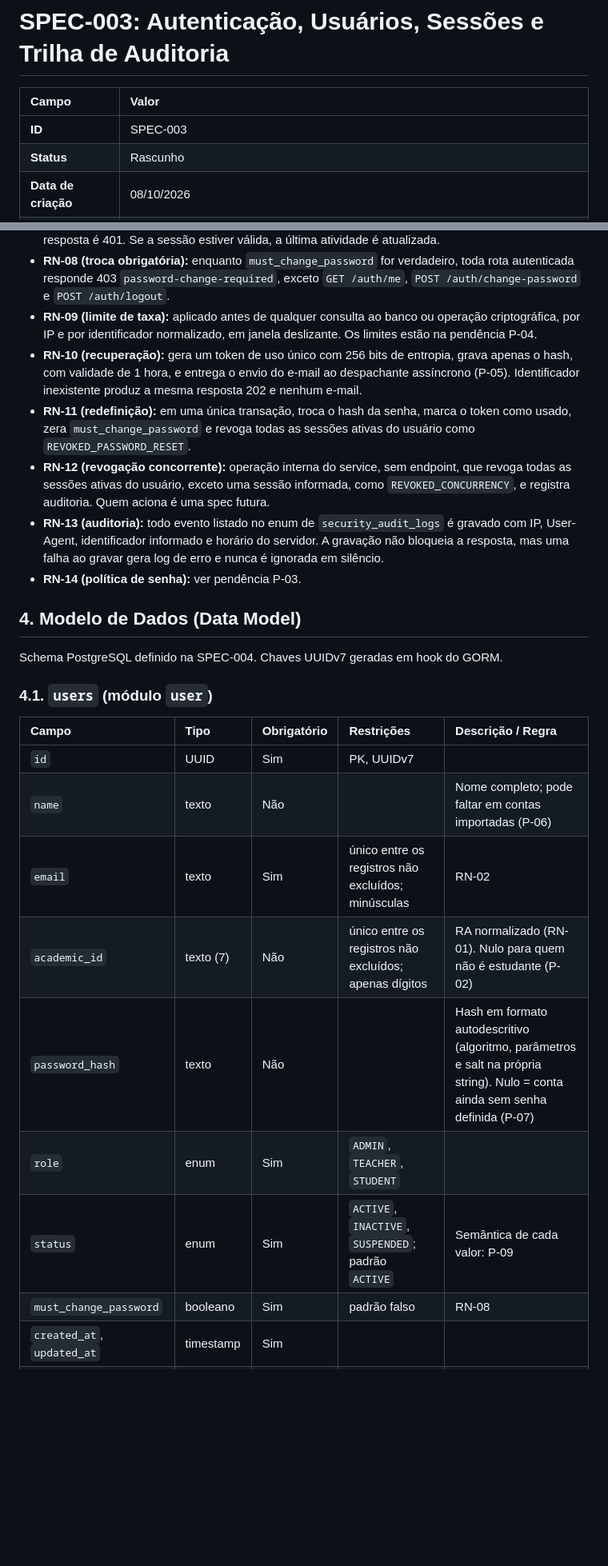
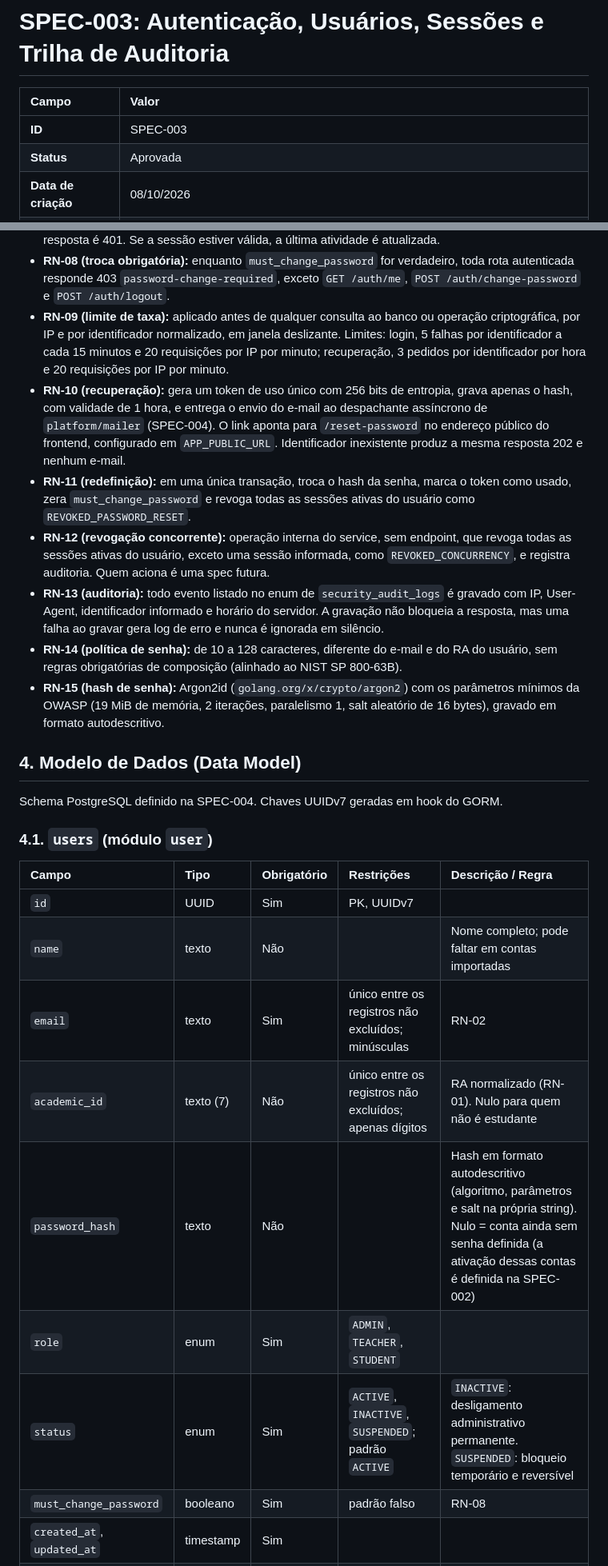
Before and after one commit to Roliveira96/sistema-operacional-linux, a Markdown page: specs/features/003-autenticacao-sessoes-auditoria.md, 2 parts joined by grey strips. Shown at 80% size. Rendered like a GitHub page; blank space fills up the shorter version.

Commit message:
docs(specs): aprova a SPEC-003 com as decisões P-01 a P-12
Co-Authored-By: Claude Opus 5.5 <noreply@anthropic.com>

```diff
--- a/specs/features/003-autenticacao-sessoes-auditoria.md
+++ b/specs/features/003-autenticacao-sessoes-auditoria.md
@@ -3,7 +3,7 @@
 | Campo | Valor |
 | :--- | :--- |
 | **ID** | SPEC-003 |
-| **Status** | Rascunho |
+| **Status** | Aprovada |
 | **Data de criação** | 08/10/2026 |
 | **Última revisão** | 08/10/2026 |
 | **Autor** | Aruna Architect |
@@ -77,12 +76,13 @@ Regras de negócio:
 - **RN-06 (emissão de sessão):** o servidor gera um token opaco aleatório com 256 bits de entropia, grava apenas o seu hash SHA-256 em `auth_sessions` e envia o token puro no cookie. A expiração absoluta é a emissão mais 5 horas.
 - **RN-07 (validação de sessão):** a cada requisição autenticada, o middleware localiza a sessão pelo hash do token. Se a última atividade tiver mais de 1 hora, a sessão é encerrada como `EXPIRED_IDLE`; se passou da expiração absoluta, como `EXPIRED_ABSOLUTE`. Nos dois casos a resposta é 401. Se a sessão estiver válida, a última atividade é atualizada.
 - **RN-08 (troca obrigatória):** enquanto `must_change_password` for verdadeiro, toda rota autenticada responde 403 `password-change-required`, exceto `GET /auth/me`, `POST /auth/change-password` e `POST /auth/logout`.
-- **RN-09 (limite de taxa):** aplicado antes de qualquer consulta ao banco ou operação criptográfica, por IP e por identificador normalizado, em janela deslizante. Os limites estão na pendência P-04.
-- **RN-10 (recuperação):** gera um token de uso único com 256 bits de entropia, grava apenas o hash, com validade de 1 hora, e entrega o envio do e-mail ao despachante assíncrono (P-05). Identificador inexistente produz a mesma resposta 202 e nenhum e-mail.
+- **RN-09 (limite de taxa):** aplicado antes de qualquer consulta ao banco ou operação criptográfica, por IP e por identificador normalizado, em janela deslizante. Limites: login, 5 falhas por identificador a cada 15 minutos e 20 requisições por IP por minuto; recuperação, 3 pedidos por identificador por hora e 20 requisições por IP por minuto.
+- **RN-10 (recuperação):** gera um token de uso único com 256 bits de entropia, grava apenas o hash, com validade de 1 hora, e entrega o envio do e-mail ao despachante assíncrono de `platform/mailer` (SPEC-004). O link aponta para `/reset-password` no endereço público do frontend, configurado em `APP_PUBLIC_URL`. Identificador inexistente produz a mesma resposta 202 e nenhum e-mail.
 - **RN-11 (redefinição):** em uma única transação, troca o hash da senha, marca o token como usado, zera `must_change_password` e revoga todas as sessões ativas do usuário como `REVOKED_PASSWORD_RESET`.
 - **RN-12 (revogação concorrente):** operação interna do service, sem endpoint, que revoga todas as sessões ativas do usuário, exceto uma sessão informada, como `REVOKED_CONCURRENCY`, e registra auditoria. Quem aciona é uma spec futura.
 - **RN-13 (auditoria):** todo evento listado no enum de `security_audit_logs` é gravado com IP, User-Agent, identificador informado e horário do servidor. A gravação não bloqueia a resposta, mas uma falha ao gravar gera log de erro e nunca é ignorada em silêncio.
-- **RN-14 (política de senha):** ver pendência P-03.
+- **RN-14 (política de senha):** de 10 a 128 caracteres, diferente do e-mail e do RA do usuário, sem regras obrigatórias de composição (alinhado ao NIST SP 800-63B).
+- **RN-15 (hash de senha):** Argon2id (`golang.org/x/crypto/argon2`) com os parâmetros mínimos da OWASP (19 MiB de memória, 2 iterações, paralelismo 1, salt aleatório de 16 bytes), gravado em formato autodescritivo.
 
 ## 4. Modelo de Dados (Data Model)
 
@@ -93,12 +93,12 @@ Schema PostgreSQL definido na SPEC-004. Chaves UUIDv7 geradas em hook do GORM.
 | Campo | Tipo | Obrigatório | Restrições | Descrição / Regra |
 | :--- | :--- | :--- | :--- | :--- |
 | `id` | UUID | Sim | PK, UUIDv7 | |
-| `name` | texto | Não | | Nome completo; pode faltar em contas importadas (P-06) |
+| `name` | texto | Não | | Nome completo; pode faltar em contas importadas |
 | `email` | texto | Sim | único entre os registros não excluídos; minúsculas | RN-02 |
-| `academic_id` | texto (7) | Não | único entre os registros não excluídos; apenas dígitos | RA normalizado (RN-01). Nulo para quem não é estudante (P-02) |
-| `password_hash` | texto | Não | | Hash em formato autodescritivo (algoritmo, parâmetros e salt na própria string). Nulo = conta ainda sem senha definida (P-07) |
+| `academic_id` | texto (7) | Não | único entre os registros não excluídos; apenas dígitos | RA normalizado (RN-01). Nulo para quem não é estudante |
+| `password_hash` | texto | Não | | Hash em formato autodescritivo (algoritmo, parâmetros e salt na própria string). Nulo = conta ainda sem senha definida (a ativação dessas contas é definida na SPEC-002) |
 | `role` | enum | Sim | `ADMIN`, `TEACHER`, `STUDENT` | |
-| `status` | enum | Sim | `ACTIVE`, `INACTIVE`, `SUSPENDED`; padrão `ACTIVE` | Semântica de cada valor: P-09 |
+| `status` | enum | Sim | `ACTIVE`, `INACTIVE`, `SUSPENDED`; padrão `ACTIVE` | `INACTIVE`: desligamento administrativo permanente. `SUSPENDED`: bloqueio temporário e reversível |
 | `must_change_password` | booleano | Sim | padrão falso | RN-08 |
 | `created_at`, `updated_at` | timestamp | Sim | | |
 | `deleted_at` | timestamp | Não | soft delete | |
```
Also changed, not shown: other parts of specs/features/003-autenticacao-sessoes-auditoria.md (+7 -20 lines).
